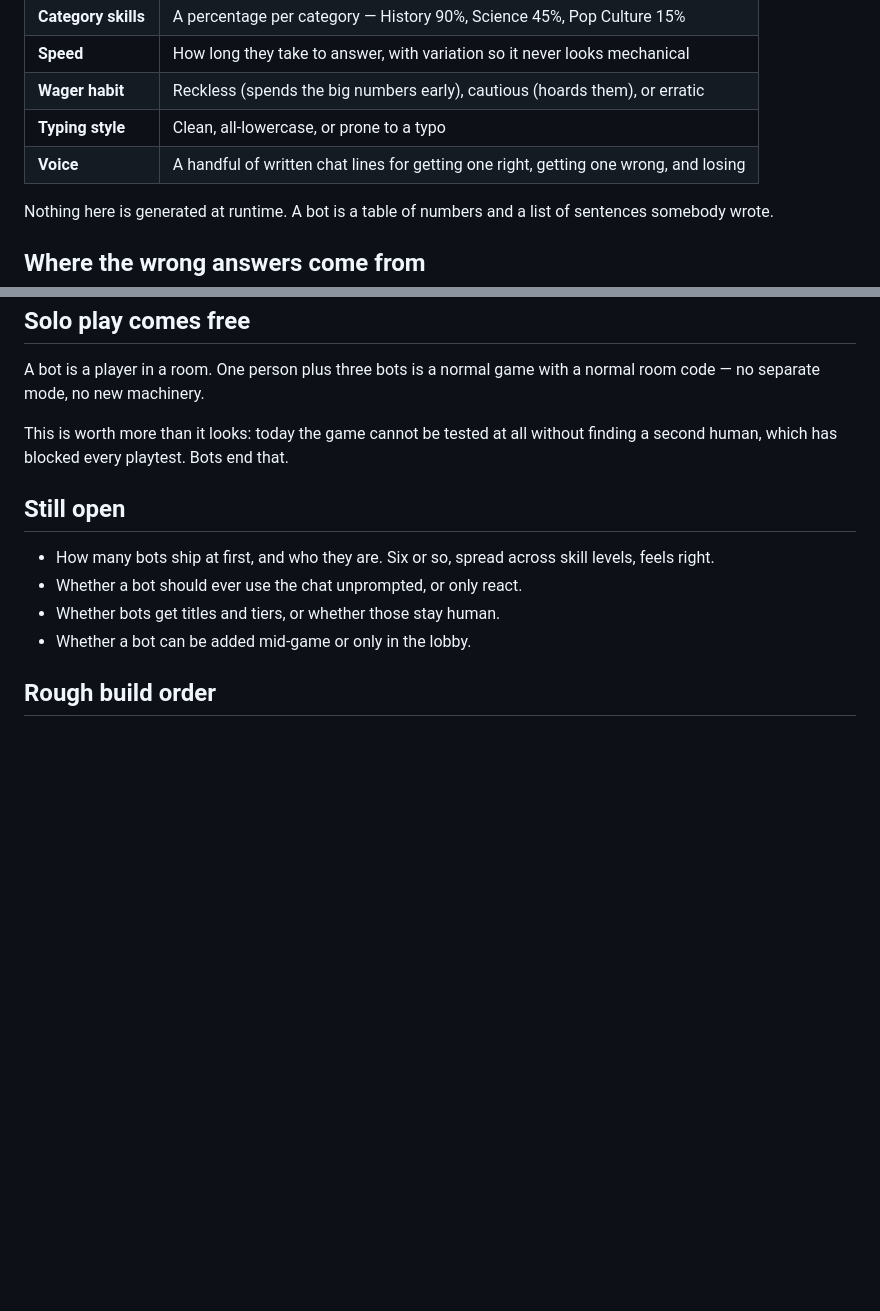
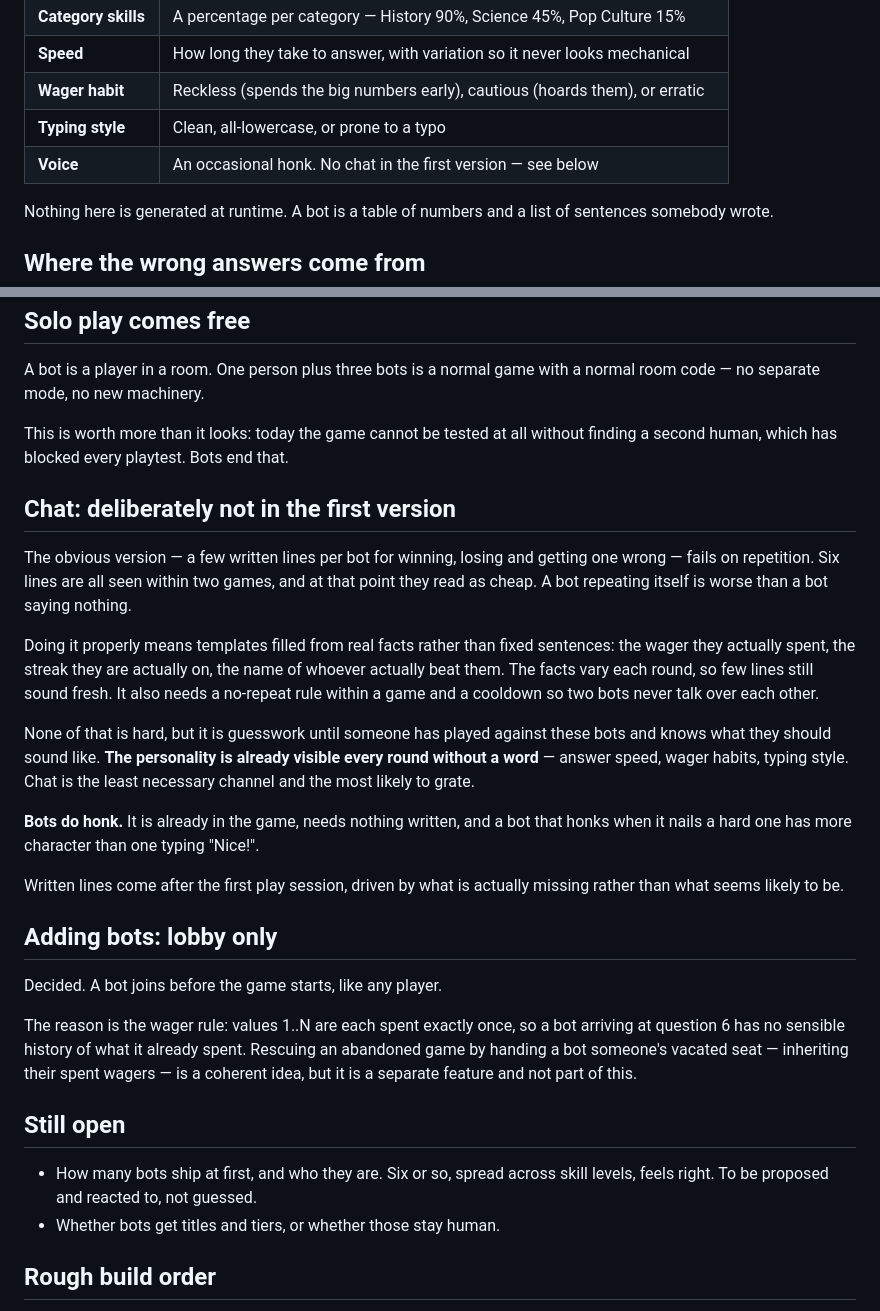
Before and after one commit to oracleparty/oracleparty.github.io, a Markdown page: docs/BOTS.md, 2 parts joined by grey strips. Drawn GitHub-style; blank space fills up the shorter version.

Commit message:
Bots: no chat in the first version, lobby-only, honks instead
The obvious version of bot chat fails on repetition: six written lines are
all seen within two games, and a bot repeating itself reads worse than one
saying nothing. Doing it properly means templates filled from real facts —
the wager actually spent, the streak actually on, the name of whoever
actually beat them — plus a no-repeat rule and a cooldown so two bots never
talk over each other. None of that is hard, but all of it is guesswork until
someone has played against these bots.

The personality is visible every round without a word: answer speed, wager
habits, typing style. Bots honk instead, which is already in the game and
needs nothing written.

Adding bots is lobby-only, because wagers are 1..N spent once each and a bot
arriving at question 6 has no sensible history of what it already spent.

Co-Authored-By: Claude Opus 5 <noreply@anthropic.com>
Claude-Session: https://claude.ai/code/session_01Tevr72c18muYPgeZebhZVL

```diff
--- a/docs/BOTS.md
+++ b/docs/BOTS.md
@@ -16,7 +16,7 @@ A hand-written character defined in a file, not a generated one. Each has:
 | **Speed** | How long they take to answer, with variation so it never looks mechanical |
 | **Wager habit** | Reckless (spends the big numbers early), cautious (hoards them), or erratic |
 | **Typing style** | Clean, all-lowercase, or prone to a typo |
-| **Voice** | A handful of written chat lines for getting one right, getting one wrong, and losing |
+| **Voice** | An occasional honk. No chat in the first version — see below |
 
 Nothing here is generated at runtime. A bot is a table of numbers and a list of
 sentences somebody wrote.
@@ -102,13 +102,45 @@ This is worth more than it looks: today the game cannot be tested at all
 without finding a second human, which has blocked every playtest. Bots end
 that.
 
+## Chat: deliberately not in the first version
+
+The obvious version — a few written lines per bot for winning, losing and
+getting one wrong — fails on repetition. Six lines are all seen within two
+games, and at that point they read as cheap. A bot repeating itself is worse
+than a bot saying nothing.
+
+Doing it properly means templates filled from real facts rather than fixed
+sentences: the wager they actually spent, the streak they are actually on, the
+name of whoever actually beat them. The facts vary each round, so few lines
+still sound fresh. It also needs a no-repeat rule within a game and a cooldown
+so two bots never talk over each other.
+
+None of that is hard, but it is guesswork until someone has played against
+these bots and knows what they should sound like. **The personality is already
+visible every round without a word** — answer speed, wager habits, typing
+style. Chat is the least necessary channel and the most likely to grate.
+
+**Bots do honk.** It is already in the game, needs nothing written, and a bot
+that honks when it nails a hard one has more character than one typing "Nice!".
+
+Written lines come after the first play session, driven by what is actually
+missing rather than what seems likely to be.
+
+## Adding bots: lobby only
+
+Decided. A bot joins before the game starts, like any player.
+
+The reason is the wager rule: values 1..N are each spent exactly once, so a bot
+arriving at question 6 has no sensible history of what it already spent.
+Rescuing an abandoned game by handing a bot someone's vacated seat — inheriting
+their spent wagers — is a coherent idea, but it is a separate feature and not
+part of this.
+
 ## Still open
 
 - How many bots ship at first, and who they are. Six or so, spread across
-  skill levels, feels right.
-- Whether a bot should ever use the chat unprompted, or only react.
+  skill levels, feels right. To be proposed and reacted to, not guessed.
 - Whether bots get titles and tiers, or whether those stay human.
-- Whether a bot can be added mid-game or only in the lobby.
 
 ## Rough build order
 
```
